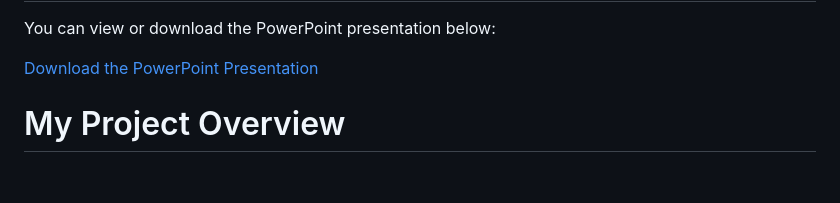
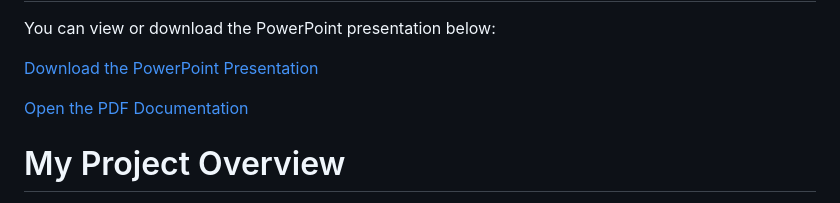
Before and after one commit to Vishal-cyber-hash/DirXBot, a Markdown page: README.md, the part around the change. Drawn GitHub-style; blank space fills up the shorter version.

```diff
--- a/README.md
+++ b/README.md
@@ -90,6 +90,8 @@ You can view or download the PowerPoint presentation below:
 
 [Download the PowerPoint Presentation](www/Hackthon%202024.pdf)
 
+[Open the PDF Documentation](www/Hackthon%202024.pdf)
+
 
 # My Project Overview
 ##logo
```
